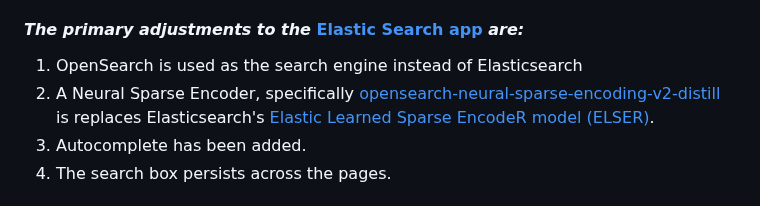
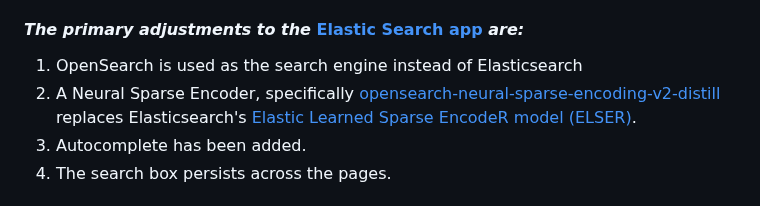
Before and after one commit to MustaphaU/Hybrid-Search-and-Autocomplete-Flask-app-with-OpenSearch, a Markdown page: README.md, the part around the change. GitHub-like rendering.

```diff
--- a/README.md
+++ b/README.md
@@ -14,7 +14,7 @@ This project is a hybrid search Flask application that integrates traditional fu
 
 #### *The primary adjustments to the* [Elastic Search app](https://github.com/elastic/elasticsearch-labs/tree/main/example-apps/search-tutorial/v3/search-tutorial) *are:*
 1. OpenSearch is used as the search engine instead of Elasticsearch
-2. A Neural Sparse Encoder, specifically [opensearch-neural-sparse-encoding-v2-distill](https://huggingface.co/opensearch-project/opensearch-neural-sparse-encoding-v2-distill) is replaces Elasticsearch's [Elastic Learned Sparse EncodeR model (ELSER)](https://www.elastic.co/docs/solutions/search/semantic-search/semantic-search-elser-ingest-pipelines#:~:text=Elastic%20Learned%20Sparse%20EncodeR%20%2D%20or%20ELSER%20%2D%20is%20an%20NLP%20model%20trained%20by%20Elastic%20that%20enables%20you%20to%20perform%20semantic%20search%20by%20using%20sparse%20vector%20representation).
+2. A Neural Sparse Encoder, specifically [opensearch-neural-sparse-encoding-v2-distill](https://huggingface.co/opensearch-project/opensearch-neural-sparse-encoding-v2-distill) replaces Elasticsearch's [Elastic Learned Sparse EncodeR model (ELSER)](https://www.elastic.co/docs/solutions/search/semantic-search/semantic-search-elser-ingest-pipelines#:~:text=Elastic%20Learned%20Sparse%20EncodeR%20%2D%20or%20ELSER%20%2D%20is%20an%20NLP%20model%20trained%20by%20Elastic%20that%20enables%20you%20to%20perform%20semantic%20search%20by%20using%20sparse%20vector%20representation).
 3. Autocomplete has been added.
 4. The search box persists across the pages.
 
```
